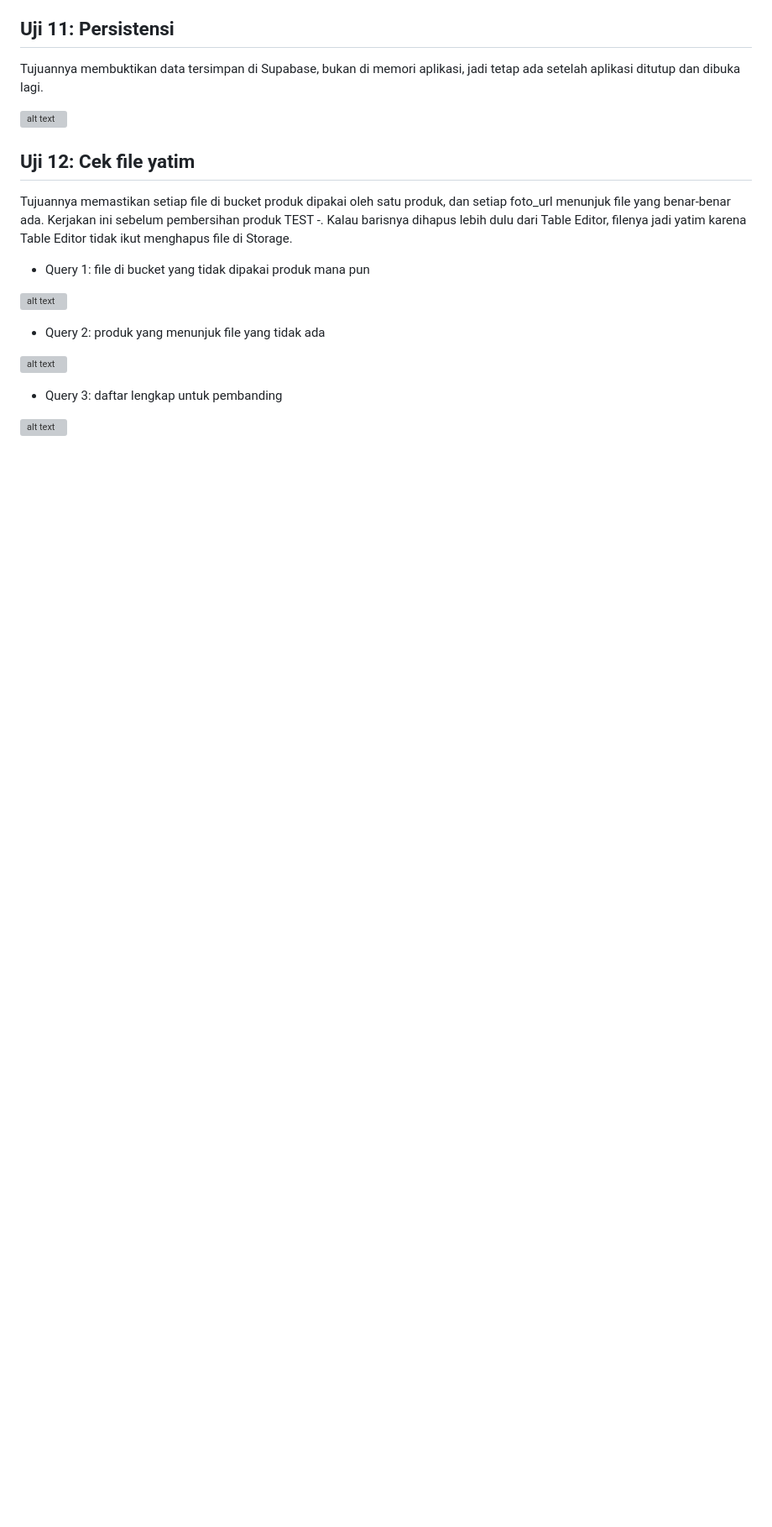
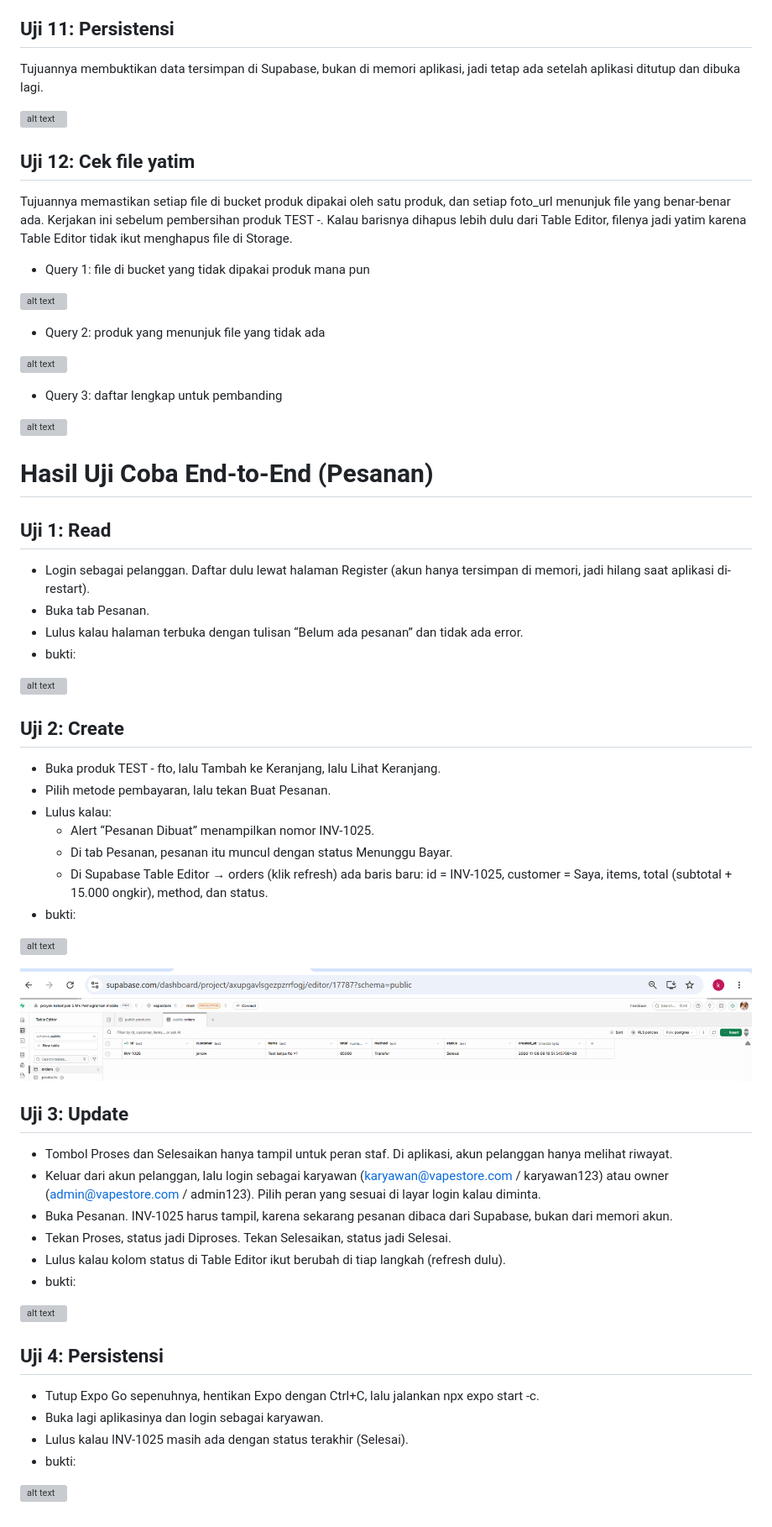
Before and after one commit to muhamadzakiabdulkhair-del/Projek-kelompok-5, a Markdown page: Laporan praktikum ptmn9.md, the part around one of its changes. Shown at 84% size. GitHub-like rendering; pictures changed too: hasil_tes_uji1/uji2_psnn_spbs.png (added); blank space fills up the shorter version; grey boxes are pictures that could not be loaded.

Commit message:
Tambah laporan praktikum dan bukti uji CRUD produk dan pesanan

```diff
--- a/Laporan praktikum ptmn9.md
+++ b/Laporan praktikum ptmn9.md
@@ -113,3 +113,44 @@ Tujuannya memastikan setiap file di bucket produk dipakai oleh satu produk, dan
 - Query 3: daftar lengkap untuk pembanding
 
 ![alt text](hasil_tes_uji1/12_3.png)
+
+# Hasil Uji Coba End-to-End (Pesanan)
+
+## Uji 1: Read
+- Login sebagai pelanggan. Daftar dulu lewat halaman Register (akun hanya tersimpan di memori, jadi hilang saat aplikasi di-restart).
+- Buka tab Pesanan.
+- Lulus kalau halaman terbuka dengan tulisan “Belum ada pesanan” dan tidak ada error.
+- bukti:
+
+![alt text](hasil_tes_uji1/uji1_psnn.gif)
+
+## Uji 2: Create
+- Buka produk TEST - fto, lalu Tambah ke Keranjang, lalu Lihat Keranjang.
+- Pilih metode pembayaran, lalu tekan Buat Pesanan.
+- Lulus kalau:
+    - Alert “Pesanan Dibuat” menampilkan nomor INV-1025.
+    - Di tab Pesanan, pesanan itu muncul dengan status Menunggu Bayar.
+    - Di Supabase Table Editor → orders (klik refresh) ada baris baru: id = INV-1025, customer = Saya, items, total (subtotal + 15.000 ongkir), method, dan status.
+- bukti:
+
+![alt text](hasil_tes_uji1/uji2_psnn.gif)
+
+![alt text](hasil_tes_uji1/uji2_psnn_spbs.png)
+
+## Uji 3: Update
+- Tombol Proses dan Selesaikan hanya tampil untuk peran staf. Di aplikasi, akun pelanggan hanya melihat riwayat.
+- Keluar dari akun pelanggan, lalu login sebagai karyawan (karyawan@vapestore.com / karyawan123) atau owner (admin@vapestore.com / admin123). Pilih peran yang sesuai di layar login kalau diminta.
+- Buka Pesanan. INV-1025 harus tampil, karena sekarang pesanan dibaca dari Supabase, bukan dari memori akun.
+- Tekan Proses, status jadi Diproses. Tekan Selesaikan, status jadi Selesai.
+- Lulus kalau kolom status di Table Editor ikut berubah di tiap langkah (refresh dulu).
+- bukti:
+
+![alt text](hasil_tes_uji1/uji3_psnn.gif)
+
+## Uji 4: Persistensi
+- Tutup Expo Go sepenuhnya, hentikan Expo dengan Ctrl+C, lalu jalankan npx expo start -c.
+- Buka lagi aplikasinya dan login sebagai karyawan.
+- Lulus kalau INV-1025 masih ada dengan status terakhir (Selesai).
+- bukti:
+
+![alt text](hasil_tes_uji1/uji4_psnn.gif)
```
Also changed, not shown: other parts of Laporan praktikum ptmn9.md (+1 -1 lines), 4 other files.
